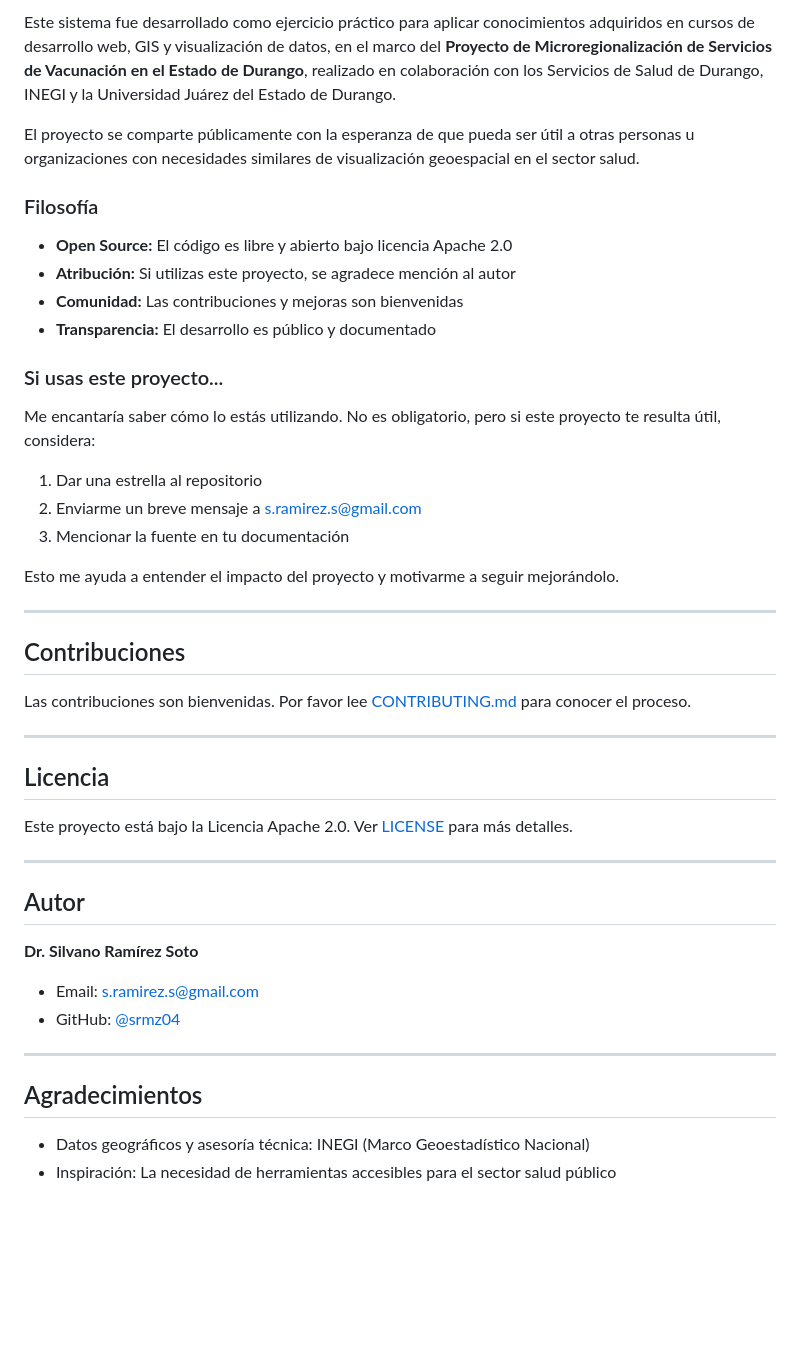
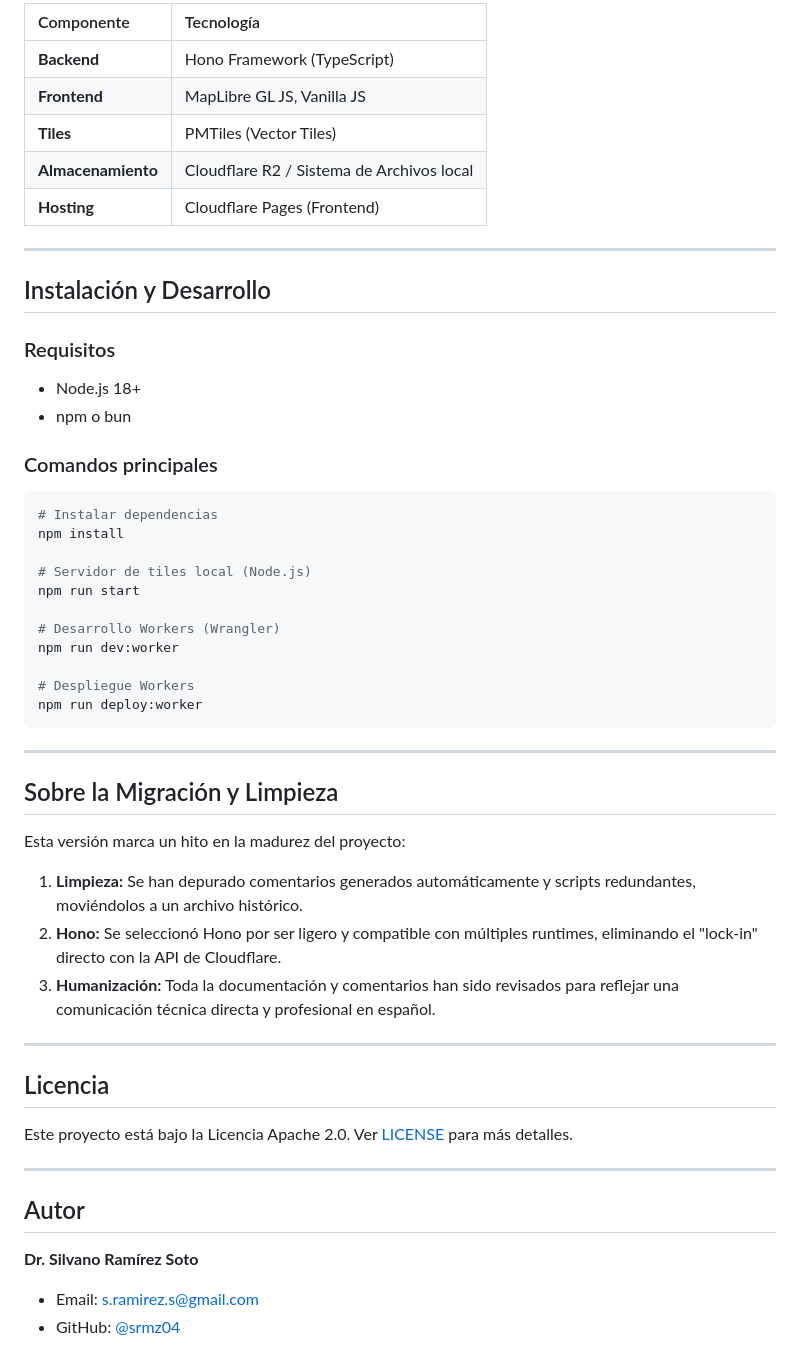
Before and after one commit to srmz04/VISOR-GIS-PVU, a Markdown page: README.md, the part around one of its changes. Rendered like a GitHub page; blank space fills up the shorter version.

````diff
--- a/README.md
+++ b/README.md
@@ -77,30 +47,44 @@ pvu-webgis/
 
-Este sistema fue desarrollado como ejercicio práctico para aplicar conocimientos adquiridos en cursos de desarrollo web, GIS y visualización de datos, en el marco del **Proyecto de Microregionalización de Servicios de Vacunación en el Estado de Durango**, realizado en colaboración con los Servicios de Salud de Durango, INEGI y la Universidad Juárez del Estado de Durango.
-
-El proyecto se comparte públicamente con la esperanza de que pueda ser útil a otras personas u organizaciones con necesidades similares de visualización geoespacial en el sector salud.
-
-### Filosofía
-
-- **Open Source:** El código es libre y abierto bajo licencia Apache 2.0
-- **Atribución:** Si utilizas este proyecto, se agradece mención al autor
-- **Comunidad:** Las contribuciones y mejoras son bienvenidas
-- **Transparencia:** El desarrollo es público y documentado
-
-### Si usas este proyecto...
-
-Me encantaría saber cómo lo estás utilizando. No es obligatorio, pero si este proyecto te resulta útil, considera:
-
-1. Dar una estrella al repositorio
-2. Enviarme un breve mensaje a s.ramirez.s@gmail.com
-3. Mencionar la fuente en tu documentación
-
-Esto me ayuda a entender el impacto del proyecto y motivarme a seguir mejorándolo.
+| Componente | Tecnología |
+| :--- | :--- |
+| **Backend** | Hono Framework (TypeScript) |
+| **Frontend** | MapLibre GL JS, Vanilla JS |
+| **Tiles** | PMTiles (Vector Tiles) |
+| **Almacenamiento**| Cloudflare R2 / Sistema de Archivos local |
+| **Hosting** | Cloudflare Pages (Frontend) |
 
 ---
 
-## Contribuciones
+## Instalación y Desarrollo
 
-Las contribuciones son bienvenidas. Por favor lee [CONTRIBUTING.md](CONTRIBUTING.md) para conocer el proceso.
+### Requisitos
+- Node.js 18+
+- npm o bun
+
+### Comandos principales
+
+```bash
+# Instalar dependencias
+npm install
+
+# Servidor de tiles local (Node.js)
+npm run start
+
+# Desarrollo Workers (Wrangler)
+npm run dev:worker
+
+# Despliegue Workers
+npm run deploy:worker
+```
+
+---
+
+## Sobre la Migración y Limpieza
+
+Esta versión marca un hito en la madurez del proyecto:
+1.  **Limpieza:** Se han depurado comentarios generados automáticamente y scripts redundantes, moviéndolos a un archivo histórico.
+2.  **Hono:** Se seleccionó Hono por ser ligero y compatible con múltiples runtimes, eliminando el "lock-in" directo con la API de Cloudflare.
+3.  **Humanización:** Toda la documentación y comentarios han sido revisados para reflejar una comunicación técnica directa y profesional en español.
 
 ---
 
@@ -113,13 +97,5 @@ Este proyecto está bajo la Licencia Apache 2.0. Ver [LICENSE](LICENSE) para má
 ## Autor
 
 **Dr. Silvano Ramírez Soto**
-
 - Email: s.ramirez.s@gmail.com
 - GitHub: [@srmz04](https://github.com/srmz04)
-
----
-
-## Agradecimientos
-
-- Datos geográficos y asesoría técnica: INEGI (Marco Geoestadístico Nacional)
-- Inspiración: La necesidad de herramientas accesibles para el sector salud público
````
Also changed, not shown: other parts of README.md (+22 -52 lines).
